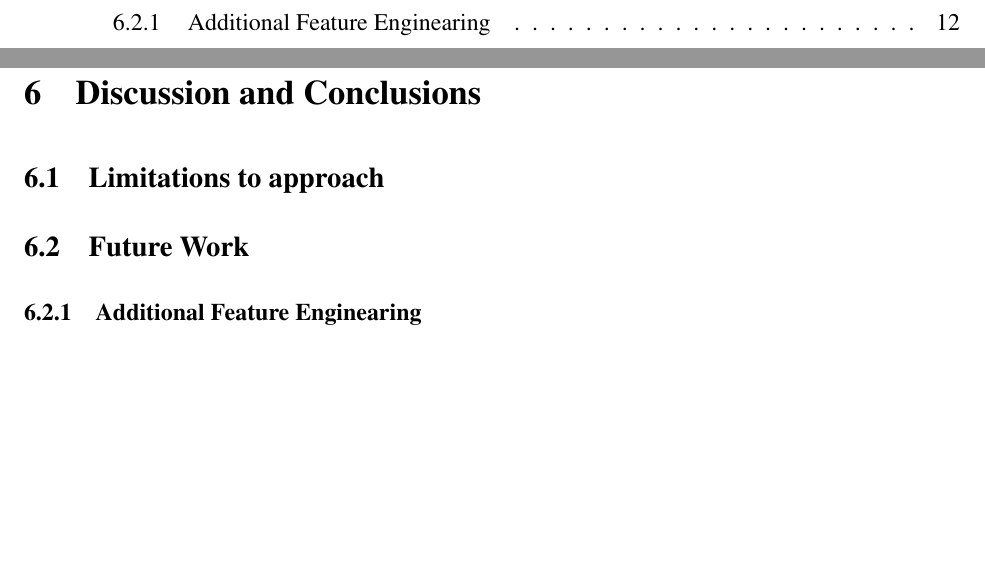
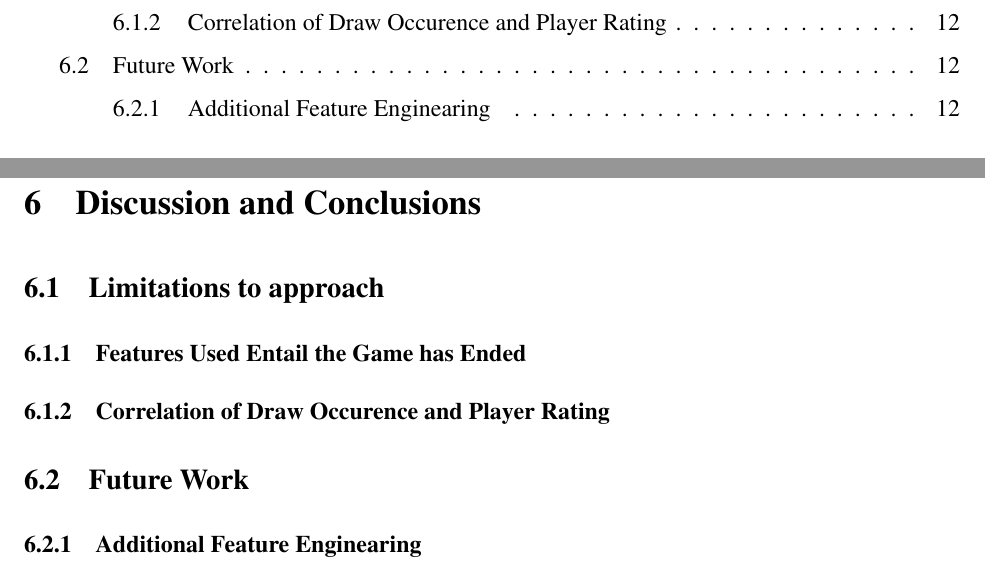
Before and after one commit to schwiet/msai-ai-395T, a LaTeX document (final-project/ml-chess-outcome-prediction.tex): two parts of pages 3 and 13 of 15, joined at a grey line, cut at the place of the change, the shorter picture padded with empty space. Compiled offline with pdfLaTeX.

Commit message:
add outline of remainder of paper

```diff
--- a/final-project/ml-chess-outcome-prediction.tex
+++ b/final-project/ml-chess-outcome-prediction.tex
@@ -259,6 +259,10 @@ This is where the results go.
 
 \subsection{Limitations to approach}
 
+\subsubsection{Features Used Entail the Game has Ended}
+
+\subsubsection{Correlation of Draw Occurence and Player Rating}
+
 \subsection{Future Work}
 
 \subsubsection{Additional Feature Enginearing}
```
